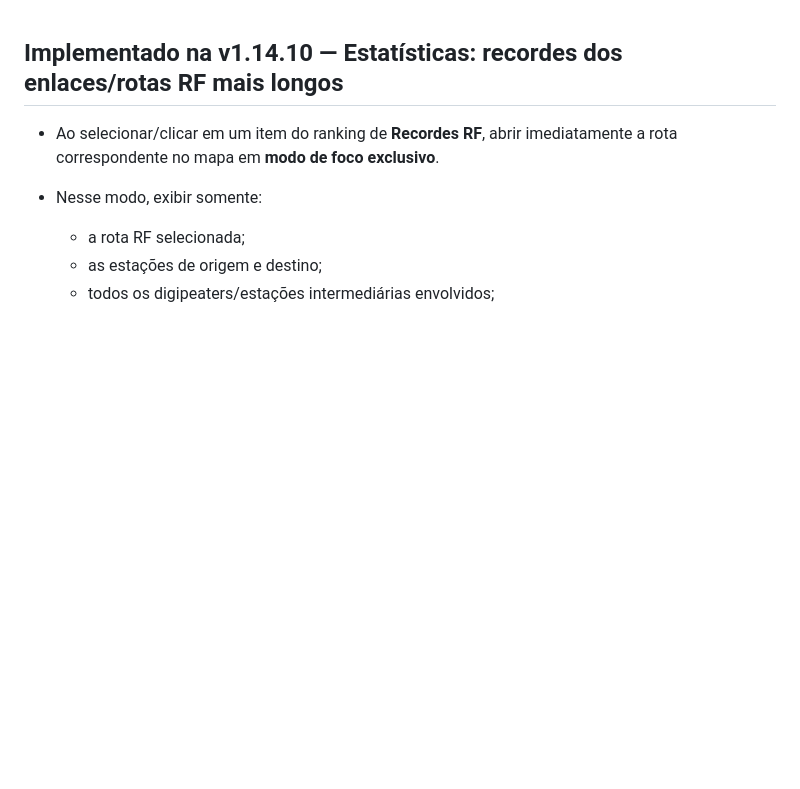
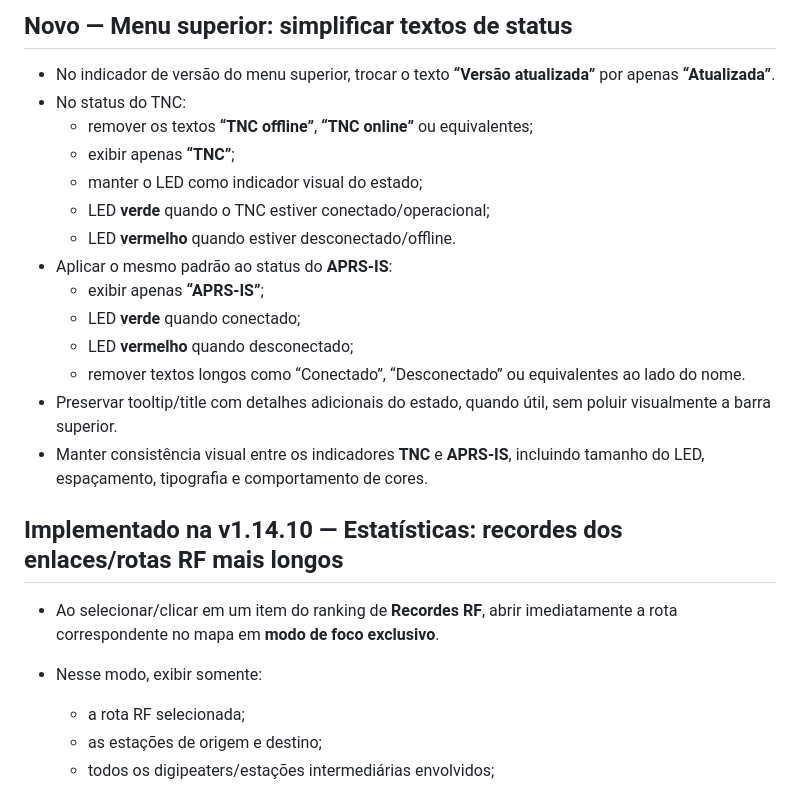
Before and after one commit to alexpmr/PT2VHF-APRS-Client, a Markdown page: BACKLOG.md, the part around the change. GitHub-like rendering; blank space fills up the shorter version.

Commit message:
backlog: simplify header status labels

```diff
--- a/BACKLOG.md
+++ b/BACKLOG.md
@@ -1,3 +1,20 @@
+## Novo — Menu superior: simplificar textos de status
+
+- No indicador de versão do menu superior, trocar o texto **“Versão atualizada”** por apenas **“Atualizada”**.
+- No status do TNC:
+  - remover os textos **“TNC offline”**, **“TNC online”** ou equivalentes;
+  - exibir apenas **“TNC”**;
+  - manter o LED como indicador visual do estado;
+  - LED **verde** quando o TNC estiver conectado/operacional;
+  - LED **vermelho** quando estiver desconectado/offline.
+- Aplicar o mesmo padrão ao status do **APRS-IS**:
+  - exibir apenas **“APRS-IS”**;
+  - LED **verde** quando conectado;
+  - LED **vermelho** quando desconectado;
+  - remover textos longos como “Conectado”, “Desconectado” ou equivalentes ao lado do nome.
+- Preservar tooltip/title com detalhes adicionais do estado, quando útil, sem poluir visualmente a barra superior.
+- Manter consistência visual entre os indicadores **TNC** e **APRS-IS**, incluindo tamanho do LED, espaçamento, tipografia e comportamento de cores.
+
 ## Implementado na v1.14.10 — Estatísticas: recordes dos enlaces/rotas RF mais longos
 
 - Ao selecionar/clicar em um item do ranking de **Recordes RF**, abrir imediatamente a rota correspondente no mapa em **modo de foco exclusivo**.
```
